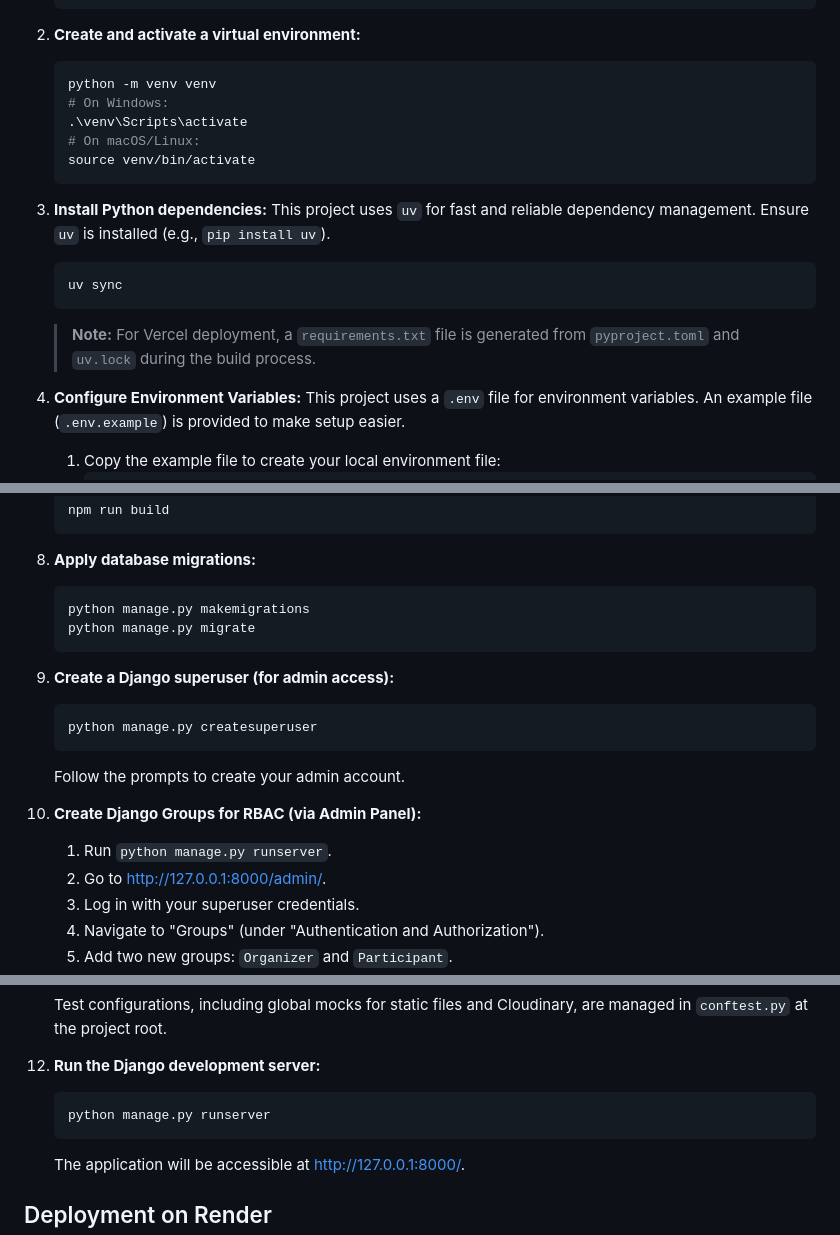
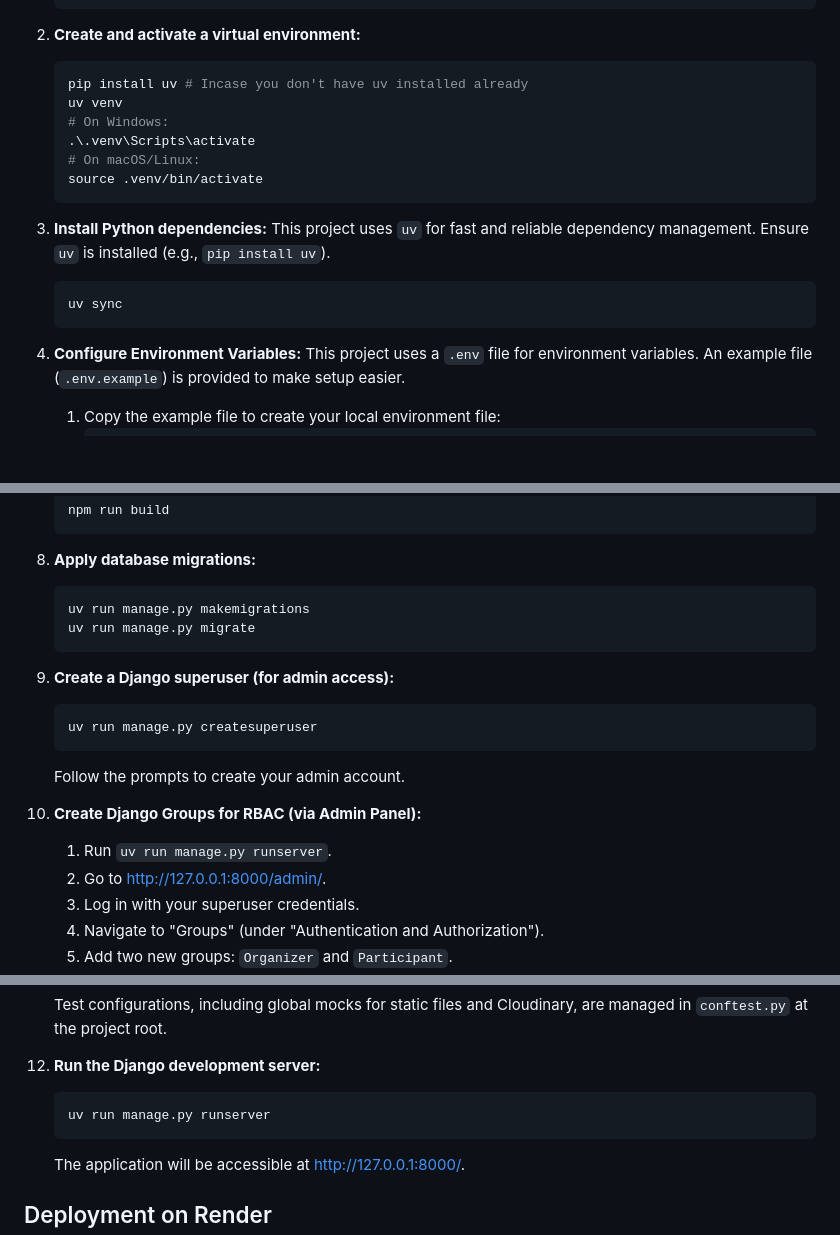
Before and after one commit to MushfiqPlabon/EventMan, a Markdown page: Readme.md, 3 parts joined by grey strips. Rendered like a GitHub page; blank space fills up the shorter version.

````diff
--- a/Readme.md
+++ b/Readme.md
@@ -81,11 +107,12 @@ Follow these steps to get EventMan up and running on your local machine:
 2.  **Create and activate a virtual environment:**
 
     ```bash
-    python -m venv venv
+    pip install uv # Incase you don't have uv installed already
+    uv venv
     # On Windows:
-    .\venv\Scripts\activate
+    .\.venv\Scripts\activate
     # On macOS/Linux:
-    source venv/bin/activate
+    source .venv/bin/activate
     ```
 
 3.  **Install Python dependencies:**
@@ -94,8 +121,6 @@ Follow these steps to get EventMan up and running on your local machine:
     ```bash
     uv sync
     ```
-
-    > **Note:** For Vercel deployment, a `requirements.txt` file is generated from `pyproject.toml` and `uv.lock` during the build process.
 
 4.  **Configure Environment Variables:**
     This project uses a `.env` file for environment variables. An example file (`.env.example`) is provided to make setup easier.
@@ -135,21 +160,21 @@ Follow these steps to get EventMan up and running on your local machine:
 8.  **Apply database migrations:**
 
     ```bash
-    python manage.py makemigrations
-    python manage.py migrate
+    uv run manage.py makemigrations
+    uv run manage.py migrate
     ```
 
 9.  **Create a Django superuser (for admin access):**
 
     ```bash
-    python manage.py createsuperuser
+    uv run manage.py createsuperuser
     ```
 
     Follow the prompts to create your admin account.
 
 10. **Create Django Groups for RBAC (via Admin Panel):**
 
-    1.  Run `python manage.py runserver`.
+    1.  Run `uv run manage.py runserver`.
     2.  Go to http://127.0.0.1:8000/admin/.
     3.  Log in with your superuser credentials.
     4.  Navigate to "Groups" (under "Authentication and Authorization").
@@ -166,7 +191,7 @@ Follow these steps to get EventMan up and running on your local machine:
 
 13. **Run the Django development server:**
     ```bash
-    python manage.py runserver
+    uv run manage.py runserver
     ```
     The application will be accessible at http://127.0.0.1:8000/.
 
````
Also changed, not shown: other parts of Readme.md (+78 -52 lines).
